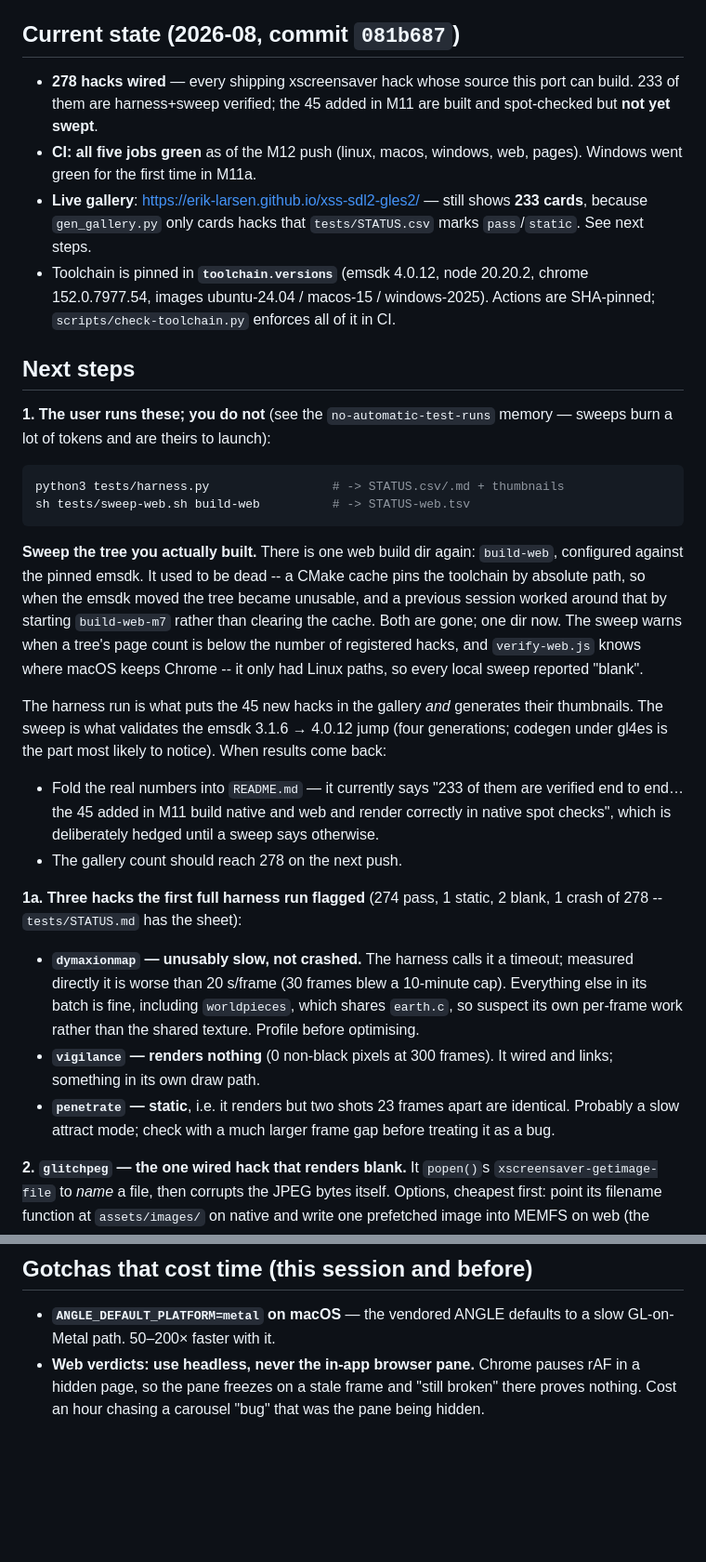
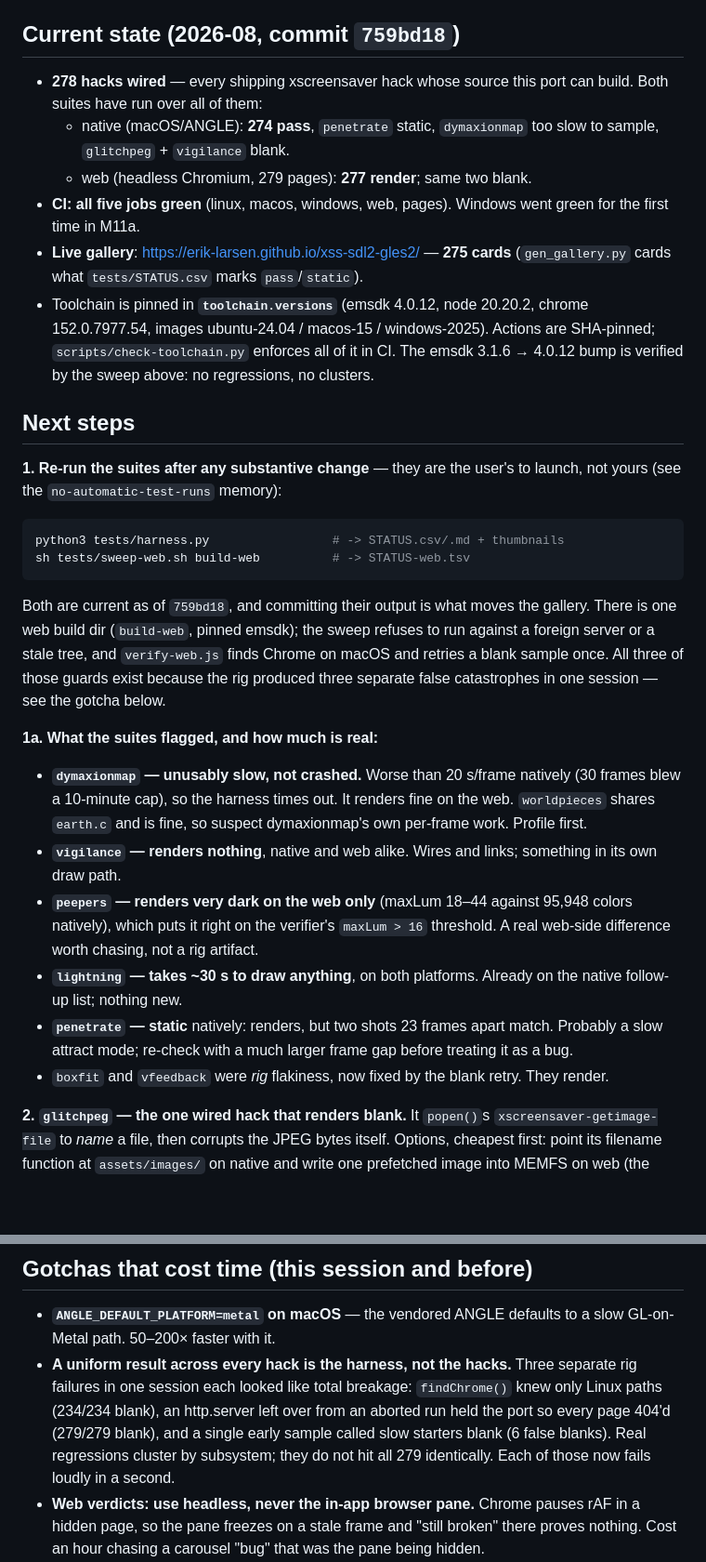
Before and after one commit to erik-larsen/xss-sdl2-gles2, a Markdown page: HANDOFF.md, 2 parts joined by grey strips. Shown at 93% size. GitHub-like rendering; blank space fills up the shorter version.

Commit message:
HANDOFF: current state after both suites ran
278 wired, 274 pass natively, 277 of 279 web pages rendering, gallery at
275 cards, emsdk bump verified by the sweep rather than asserted.

Rewrites the findings list now that the results are in: dymaxionmap is
slow natively but fine on the web, vigilance is blank on both, peepers
is a genuine web-only darkness problem, lightning is merely slow, and
boxfit/vfeedback were rig flakiness that the new blank-retry fixes.

Adds the session's most portable lesson to the gotchas: a uniform result
across every hack is the harness. Three rig failures in one day each
looked like total breakage -- Linux-only Chrome paths, a stale server
holding the port, and a too-eager blank verdict.

Co-Authored-By: Claude Opus 5 <noreply@anthropic.com>

````diff
--- a/HANDOFF.md
+++ b/HANDOFF.md
@@ -13,65 +13,60 @@ upstream hack source.
 - **`tests/STATUS.md`** — per-hack pass/blank/crash sheet (harness output).
 - **`README.md`** — architecture + build/run for all targets.
 
-## Current state (2026-08, commit `081b687`)
+## Current state (2026-08, commit `759bd18`)
 
 - **278 hacks wired** — every shipping xscreensaver hack whose source
-  this port can build. 233 of them are harness+sweep verified; the 45
-  added in M11 are built and spot-checked but **not yet swept**.
-- **CI: all five jobs green** as of the M12 push (linux, macos, windows,
-  web, pages). Windows went green for the first time in M11a.
+  this port can build. Both suites have run over all of them:
+  - native (macOS/ANGLE): **274 pass**, `penetrate` static,
+    `dymaxionmap` too slow to sample, `glitchpeg` + `vigilance` blank.
+  - web (headless Chromium, 279 pages): **277 render**; same two blank.
+- **CI: all five jobs green** (linux, macos, windows, web, pages).
+  Windows went green for the first time in M11a.
 - **Live gallery**: https://erik-larsen.github.io/xss-sdl2-gles2/ —
-  still shows **233 cards**, because `gen_gallery.py` only cards hacks
-  that `tests/STATUS.csv` marks `pass`/`static`. See next steps.
+  **275 cards** (`gen_gallery.py` cards what `tests/STATUS.csv` marks
+  `pass`/`static`).
 - Toolchain is pinned in **`toolchain.versions`** (emsdk 4.0.12, node
   20.20.2, chrome 152.0.7977.54, images ubuntu-24.04 / macos-15 /
   windows-2025). Actions are SHA-pinned; `scripts/check-toolchain.py`
-  enforces all of it in CI.
+  enforces all of it in CI. The emsdk 3.1.6 → 4.0.12 bump is verified by
+  the sweep above: no regressions, no clusters.
 
 ## Next steps
 
-**1. The user runs these; you do not** (see the `no-automatic-test-runs`
-memory — sweeps burn a lot of tokens and are theirs to launch):
+**1. Re-run the suites after any substantive change** — they are the
+user's to launch, not yours (see the `no-automatic-test-runs` memory):
 
 ```sh
 python3 tests/harness.py                 # -> STATUS.csv/.md + thumbnails
 sh tests/sweep-web.sh build-web          # -> STATUS-web.tsv
 ```
 
-**Sweep the tree you actually built.** There is one web build dir again:
-`build-web`, configured against the pinned emsdk. It used to be dead --
-a CMake cache pins the toolchain by absolute path, so when the emsdk
-moved the tree became unusable, and a previous session worked around
-that by starting `build-web-m7` rather than clearing the cache. Both are
-gone; one dir now. The sweep warns when a tree's page count is below the
-number of registered hacks, and `verify-web.js` knows where macOS keeps
-Chrome -- it only had Linux paths, so every local sweep reported
-"blank".
+Both are current as of `759bd18`, and committing their output is what
+moves the gallery. There is one web build dir (`build-web`, pinned
+emsdk); the sweep refuses to run against a foreign server or a stale
+tree, and `verify-web.js` finds Chrome on macOS and retries a blank
+sample once. All three of those guards exist because the rig produced
+three separate false catastrophes in one session — see the gotcha below.
 
-The harness run is what puts the 45 new hacks in the gallery *and*
-generates their thumbnails. The sweep is what validates the emsdk
-3.1.6 → 4.0.12 jump (four generations; codegen under gl4es is the part
-most likely to notice). When results come back:
+**1a. What the suites flagged, and how much is real:**
 
-- Fold the real numbers into `README.md` — it currently says "233 of
-  them are verified end to end… the 45 added in M11 build native and web
-  and render correctly in native spot checks", which is deliberately
-  hedged until a sweep says otherwise.
-- The gallery count should reach 278 on the next push.
-
-**1a. Three hacks the first full harness run flagged** (274 pass, 1
-static, 2 blank, 1 crash of 278 -- `tests/STATUS.md` has the sheet):
-
-- **`dymaxionmap` — unusably slow, not crashed.** The harness calls it a
-  timeout; measured directly it is worse than 20 s/frame (30 frames blew
-  a 10-minute cap). Everything else in its batch is fine, including
-  `worldpieces`, which shares `earth.c`, so suspect its own per-frame
-  work rather than the shared texture. Profile before optimising.
-- **`vigilance` — renders nothing** (0 non-black pixels at 300 frames).
-  It wired and links; something in its own draw path.
-- **`penetrate` — static**, i.e. it renders but two shots 23 frames
-  apart are identical. Probably a slow attract mode; check with a much
-  larger frame gap before treating it as a bug.
+- **`dymaxionmap` — unusably slow, not crashed.** Worse than 20 s/frame
+  natively (30 frames blew a 10-minute cap), so the harness times out.
+  It renders fine on the web. `worldpieces` shares `earth.c` and is
+  fine, so suspect dymaxionmap's own per-frame work. Profile first.
+- **`vigilance` — renders nothing**, native and web alike. Wires and
+  links; something in its own draw path.
+- **`peepers` — renders very dark on the web only** (maxLum 18–44
+  against 95,948 colors natively), which puts it right on the
+  verifier's `maxLum > 16` threshold. A real web-side difference worth
+  chasing, not a rig artifact.
+- **`lightning` — takes ~30 s to draw anything**, on both platforms.
+  Already on the native follow-up list; nothing new.
+- **`penetrate` — static** natively: renders, but two shots 23 frames
+  apart match. Probably a slow attract mode; re-check with a much larger
+  frame gap before treating it as a bug.
+- `boxfit` and `vfeedback` were *rig* flakiness, now fixed by the blank
+  retry. They render.
 
 **2. `glitchpeg` — the one wired hack that renders blank.** It
 `popen()`s `xscreensaver-getimage-file` to *name* a file, then corrupts
@@ -144,6 +139,14 @@ same options come from the query string: `?frames=60&shot=out.ppm`.
 
 - **`ANGLE_DEFAULT_PLATFORM=metal` on macOS** — the vendored ANGLE
   defaults to a slow GL-on-Metal path. 50–200× faster with it.
+- **A uniform result across every hack is the harness, not the hacks.**
+  Three separate rig failures in one session each looked like total
+  breakage: `findChrome()` knew only Linux paths (234/234 blank), an
+  http.server left over from an aborted run held the port so every page
+  404'd (279/279 blank), and a single early sample called slow starters
+  blank (6 false blanks). Real regressions cluster by subsystem; they do
+  not hit all 279 identically. Each of those now fails loudly in a
+  second.
 - **Web verdicts: use headless, never the in-app browser pane.** Chrome
   pauses rAF in a hidden page, so the pane freezes on a stale frame and
   "still broken" there proves nothing. Cost an hour chasing a carousel
````
